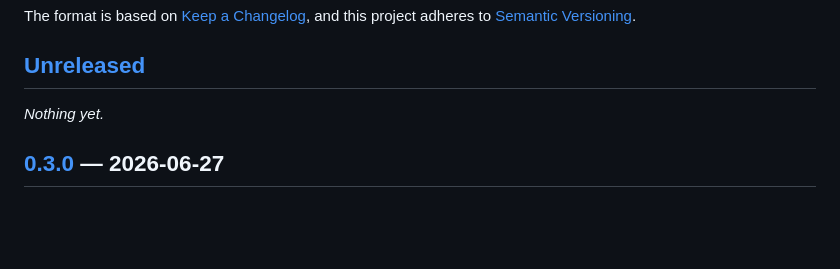
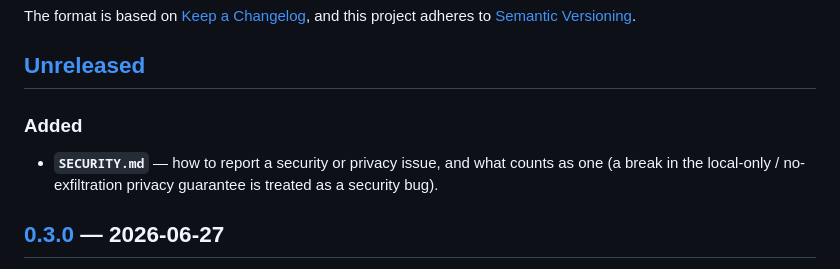
Before and after one commit to pawelsloboda5/agentic-swarm, a Markdown page: CHANGELOG.md, the part around the change. GitHub-like rendering; blank space fills up the shorter version.

```diff
--- a/CHANGELOG.md
+++ b/CHANGELOG.md
@@ -7,7 +7,10 @@ project adheres to [Semantic Versioning](https://semver.org/spec/v2.0.0.html).
 
 ## [Unreleased]
 
-_Nothing yet._
+### Added
+
+- **`SECURITY.md`** — how to report a security or privacy issue, and what counts as one (a break in
+  the local-only / no-exfiltration privacy guarantee is treated as a security bug).
 
 ## [0.3.0] — 2026-06-27
 
```
Also changed, not shown: SECURITY.md (added, +42 -0 lines).
